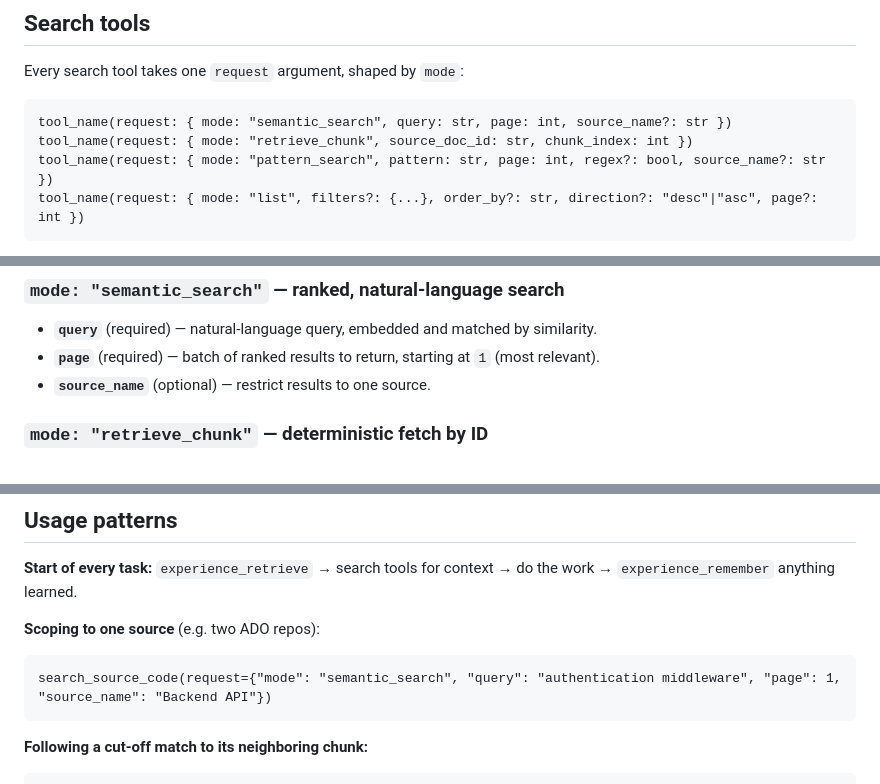
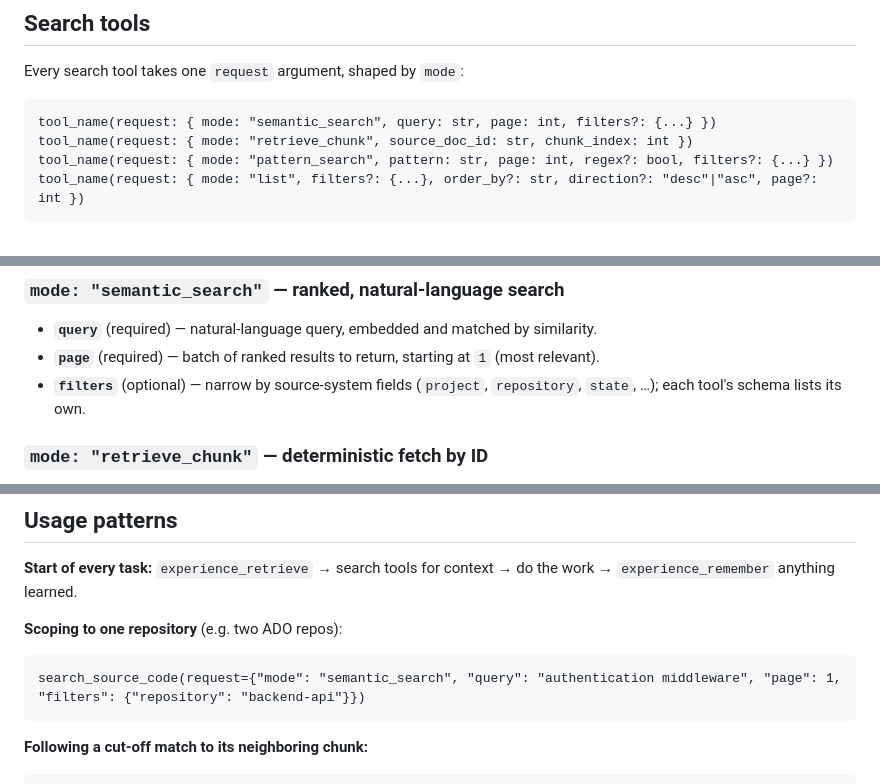
Before and after one commit to MichalOndrejka/conduit, a Markdown page: docs/mcp-tools.md, 3 parts joined by grey strips. Rendered like a GitHub page.

````diff
--- a/docs/mcp-tools.md
+++ b/docs/mcp-tools.md
@@ -26,9 +26,9 @@ A `.vscode/mcp.json` is already included in the repo for VS Code users.
 Every search tool takes one `request` argument, shaped by `mode`:
 
 ```
-tool_name(request: { mode: "semantic_search", query: str, page: int, source_name?: str })
+tool_name(request: { mode: "semantic_search", query: str, page: int, filters?: {...} })
 tool_name(request: { mode: "retrieve_chunk", source_doc_id: str, chunk_index: int })
-tool_name(request: { mode: "pattern_search", pattern: str, page: int, regex?: bool, source_name?: str })
+tool_name(request: { mode: "pattern_search", pattern: str, page: int, regex?: bool, filters?: {...} })
 tool_name(request: { mode: "list", filters?: {...}, order_by?: str, direction?: "desc"|"asc", page?: int })
 ```
 
@@ -90,7 +90,7 @@ search_commit(request={"mode":"list","filters":{"author":"me","since":"2026-11-0
 
 - **`query`** (required) — natural-language query, embedded and matched by similarity.
 - **`page`** (required) — batch of ranked results to return, starting at `1` (most relevant).
-- **`source_name`** (optional) — restrict results to one source.
+- **`filters`** (optional) — narrow by source-system fields (`project`, `repository`, `state`, …); each tool's schema lists its own.
 
 ### `mode: "retrieve_chunk"` — deterministic fetch by ID
 
@@ -263,9 +263,9 @@ search_pull_request(request: { mode: "commits", url: str, page?: int })
 
 **Start of every task:** `experience_retrieve` → search tools for context → do the work → `experience_remember` anything learned.
 
-**Scoping to one source** (e.g. two ADO repos):
+**Scoping to one repository** (e.g. two ADO repos):
 ```
-search_source_code(request={"mode": "semantic_search", "query": "authentication middleware", "page": 1, "source_name": "Backend API"})
+search_source_code(request={"mode": "semantic_search", "query": "authentication middleware", "page": 1, "filters": {"repository": "backend-api"}})
 ```
 
 **Following a cut-off match to its neighboring chunk:**
````
Also changed, not shown: other parts of docs/mcp-tools.md (+1 -1 lines), docs/sources.md (+2 -2 lines).
